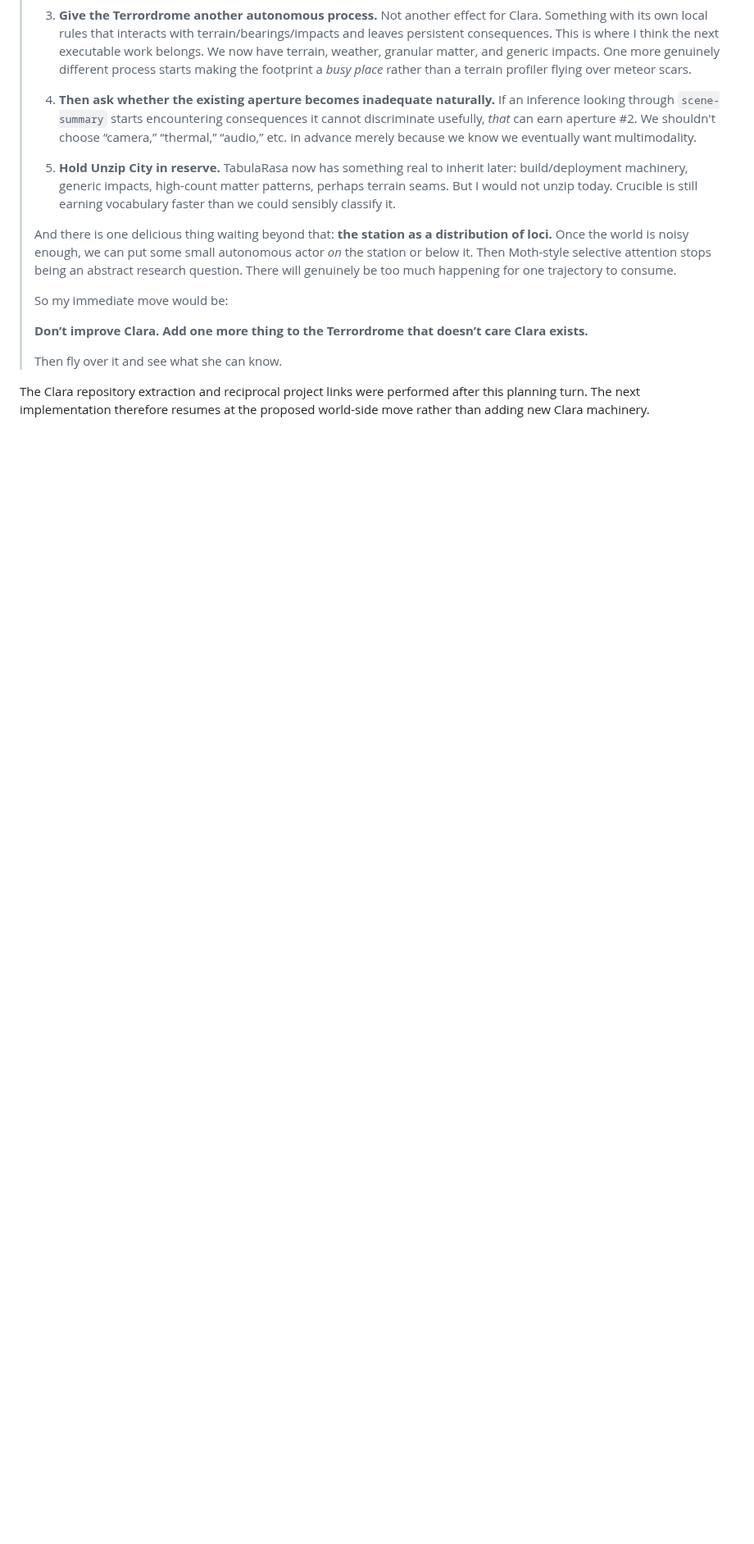
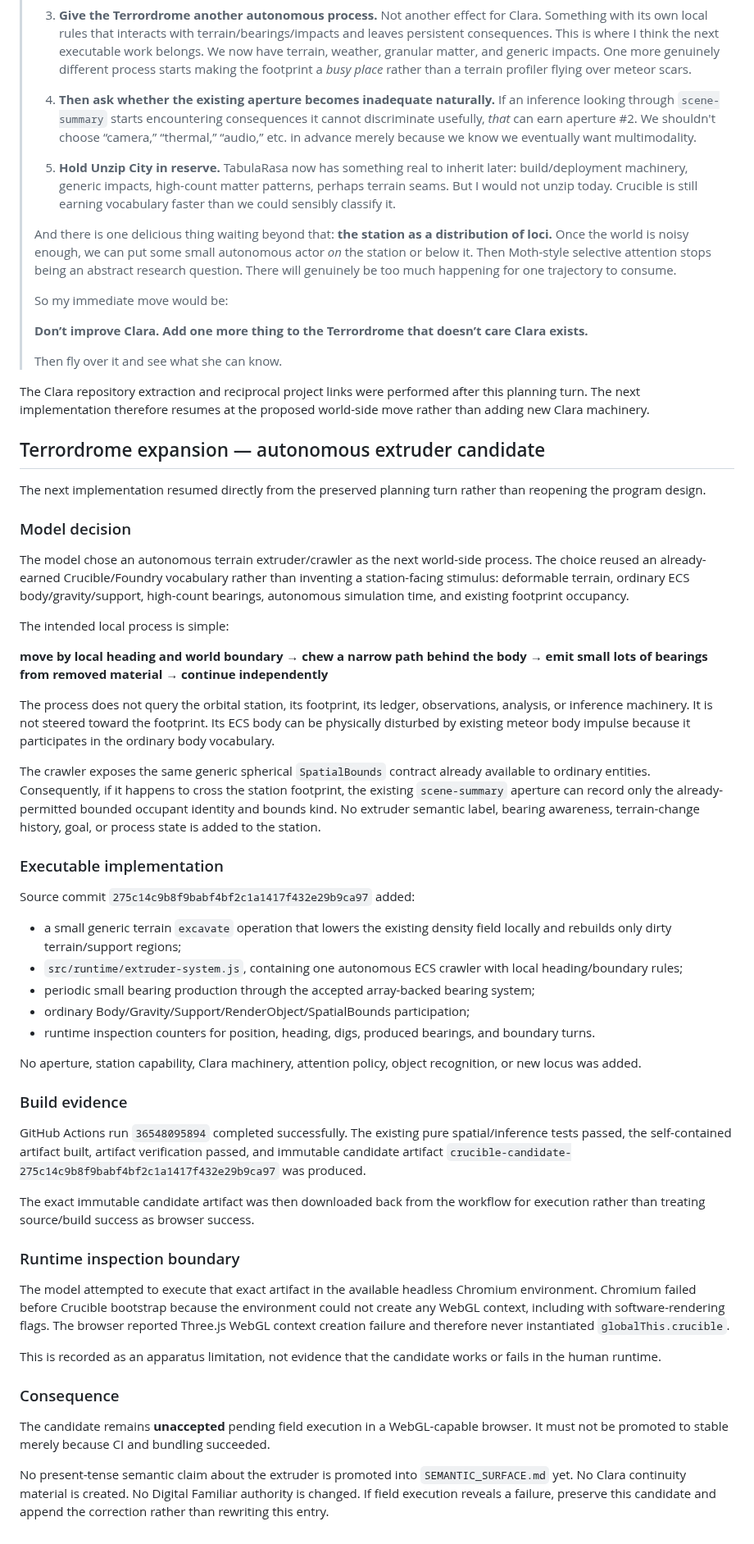
Before and after one commit to bonoj/Crucible, a Markdown page: research/ORBITAL_LOCUS_SPATIAL_COLLABORATION.md, the part around the change. Shown at 82% size. Drawn GitHub-style; blank space fills up the shorter version.

Commit message:
Record autonomous extruder candidate and inspection boundary

```diff
--- a/research/ORBITAL_LOCUS_SPATIAL_COLLABORATION.md
+++ b/research/ORBITAL_LOCUS_SPATIAL_COLLABORATION.md
@@ -961,3 +961,50 @@ The following assistant turn is preserved verbatim because it records the planni
 > Then fly over it and see what she can know.
 
 The Clara repository extraction and reciprocal project links were performed after this planning turn. The next implementation therefore resumes at the proposed world-side move rather than adding new Clara machinery.
+
+
+## Terrordrome expansion — autonomous extruder candidate
+
+The next implementation resumed directly from the preserved planning turn rather than reopening the program design.
+
+### Model decision
+
+The model chose an autonomous terrain extruder/crawler as the next world-side process. The choice reused an already-earned Crucible/Foundry vocabulary rather than inventing a station-facing stimulus: deformable terrain, ordinary ECS body/gravity/support, high-count bearings, autonomous simulation time, and existing footprint occupancy.
+
+The intended local process is simple:
+
+**move by local heading and world boundary → chew a narrow path behind the body → emit small lots of bearings from removed material → continue independently**
+
+The process does not query the orbital station, its footprint, its ledger, observations, analysis, or inference machinery. It is not steered toward the footprint. Its ECS body can be physically disturbed by existing meteor body impulse because it participates in the ordinary body vocabulary.
+
+The crawler exposes the same generic spherical `SpatialBounds` contract already available to ordinary entities. Consequently, if it happens to cross the station footprint, the existing `scene-summary` aperture can record only the already-permitted bounded occupant identity and bounds kind. No extruder semantic label, bearing awareness, terrain-change history, goal, or process state is added to the station.
+
+### Executable implementation
+
+Source commit `275c14c9b8f9babf4bf2c1a1417f432e29b9ca97` added:
+
+- a small generic terrain `excavate` operation that lowers the existing density field locally and rebuilds only dirty terrain/support regions;
+- `src/runtime/extruder-system.js`, containing one autonomous ECS crawler with local heading/boundary rules;
+- periodic small bearing production through the accepted array-backed bearing system;
+- ordinary Body/Gravity/Support/RenderObject/SpatialBounds participation;
+- runtime inspection counters for position, heading, digs, produced bearings, and boundary turns.
+
+No aperture, station capability, Clara machinery, attention policy, object recognition, or new locus was added.
+
+### Build evidence
+
+GitHub Actions run `36548095894` completed successfully. The existing pure spatial/inference tests passed, the self-contained artifact built, artifact verification passed, and immutable candidate artifact `crucible-candidate-275c14c9b8f9babf4bf2c1a1417f432e29b9ca97` was produced.
+
+The exact immutable candidate artifact was then downloaded back from the workflow for execution rather than treating source/build success as browser success.
+
+### Runtime inspection boundary
+
+The model attempted to execute that exact artifact in the available headless Chromium environment. Chromium failed before Crucible bootstrap because the environment could not create any WebGL context, including with software-rendering flags. The browser reported Three.js WebGL context creation failure and therefore never instantiated `globalThis.crucible`.
+
+This is recorded as an apparatus limitation, not evidence that the candidate works or fails in the human runtime.
+
+### Consequence
+
+The candidate remains **unaccepted** pending field execution in a WebGL-capable browser. It must not be promoted to stable merely because CI and bundling succeeded.
+
+No present-tense semantic claim about the extruder is promoted into `SEMANTIC_SURFACE.md` yet. No Clara continuity material is created. No Digital Familiar authority is changed. If field execution reveals a failure, preserve this candidate and append the correction rather than rewriting this entry.
```
